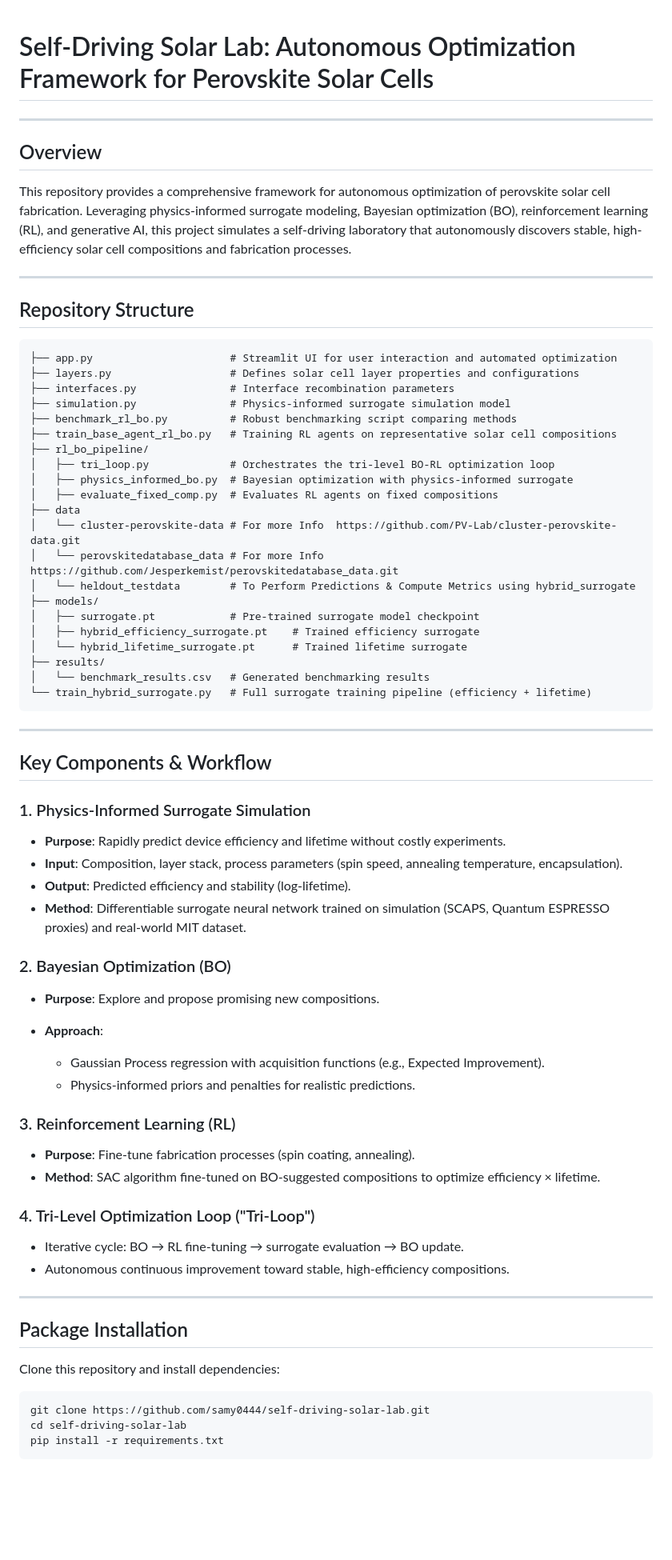
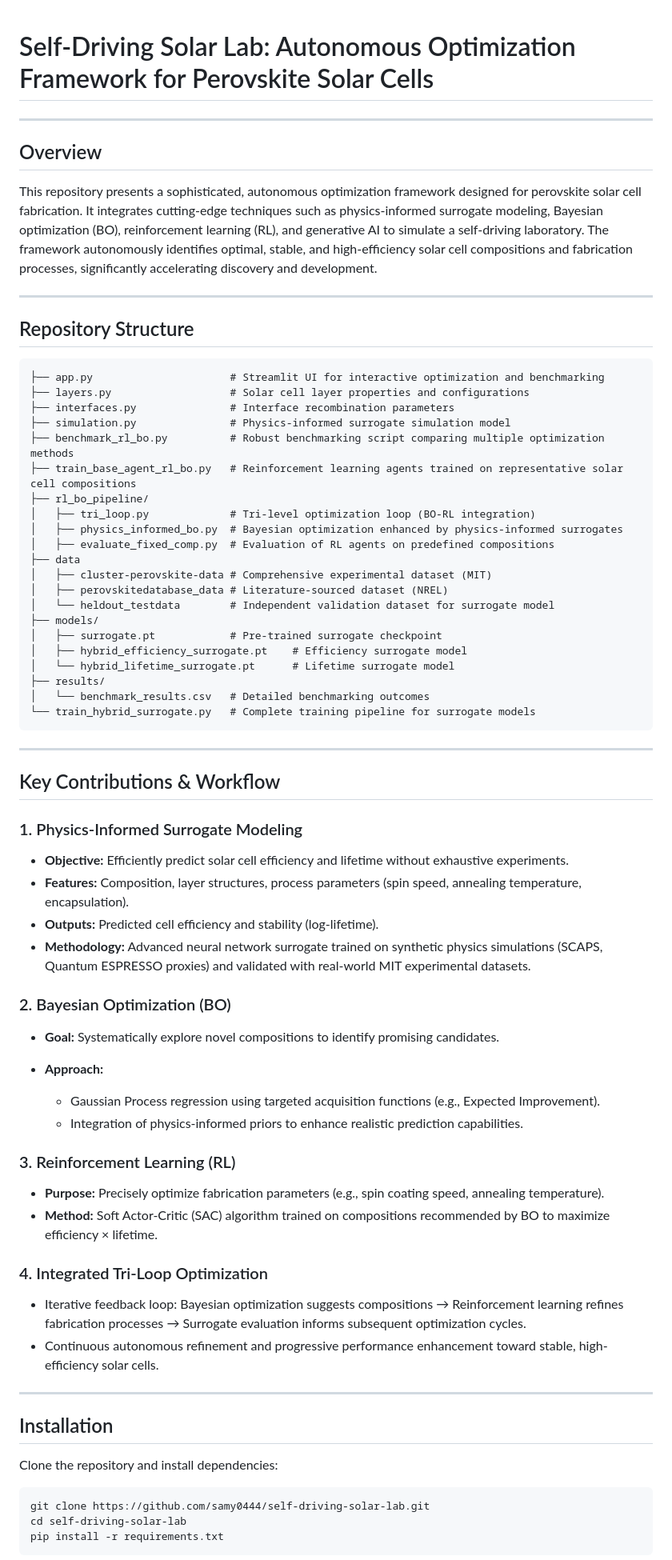
Before and after one commit to samy0444/optimization-framework, a Markdown page: README.md, the part around one of its changes. Shown at 80% size. Rendered like a GitHub page; blank space fills up the shorter version.

````diff
--- a/README.md
+++ b/README.md
@@ -1,74 +1,73 @@
-
 # Self-Driving Solar Lab: Autonomous Optimization Framework for Perovskite Solar Cells
 
 ---
 
 ## Overview
 
-This repository provides a comprehensive framework for autonomous optimization of perovskite solar cell fabrication. Leveraging physics-informed surrogate modeling, Bayesian optimization (BO), reinforcement learning (RL), and generative AI, this project simulates a self-driving laboratory that autonomously discovers stable, high-efficiency solar cell compositions and fabrication processes.
+This repository presents a sophisticated, autonomous optimization framework designed for perovskite solar cell fabrication. It integrates cutting-edge techniques such as physics-informed surrogate modeling, Bayesian optimization (BO), reinforcement learning (RL), and generative AI to simulate a self-driving laboratory. The framework autonomously identifies optimal, stable, and high-efficiency solar cell compositions and fabrication processes, significantly accelerating discovery and development.
 
 ---
 
 ## Repository Structure
 
 ```
-├── app.py                      # Streamlit UI for user interaction and automated optimization
-├── layers.py                   # Defines solar cell layer properties and configurations
+├── app.py                      # Streamlit UI for interactive optimization and benchmarking
+├── layers.py                   # Solar cell layer properties and configurations
 ├── interfaces.py               # Interface recombination parameters
 ├── simulation.py               # Physics-informed surrogate simulation model
-├── benchmark_rl_bo.py          # Robust benchmarking script comparing methods
-├── train_base_agent_rl_bo.py   # Training RL agents on representative solar cell compositions
+├── benchmark_rl_bo.py          # Robust benchmarking script comparing multiple optimization methods
+├── train_base_agent_rl_bo.py   # Reinforcement learning agents trained on representative solar cell compositions
 ├── rl_bo_pipeline/
-│   ├── tri_loop.py             # Orchestrates the tri-level BO-RL optimization loop
-│   ├── physics_informed_bo.py  # Bayesian optimization with physics-informed surrogate
-│   ├── evaluate_fixed_comp.py  # Evaluates RL agents on fixed compositions
+│   ├── tri_loop.py             # Tri-level optimization loop (BO-RL integration)
+│   ├── physics_informed_bo.py  # Bayesian optimization enhanced by physics-informed surrogates
+│   ├── evaluate_fixed_comp.py  # Evaluation of RL agents on predefined compositions
 ├── data
-│   └── cluster-perovskite-data # For more Info  https://github.com/PV-Lab/cluster-perovskite-data.git
-│   └── perovskitedatabase_data # For more Info https://github.com/Jesperkemist/perovskitedatabase_data.git
-│   └── heldout_testdata        # To Perform Predictions & Compute Metrics using hybrid_surrogate
+│   ├── cluster-perovskite-data # Comprehensive experimental dataset (MIT)
+│   ├── perovskitedatabase_data # Literature-sourced dataset (NREL)
+│   └── heldout_testdata        # Independent validation dataset for surrogate model
 ├── models/
-│   ├── surrogate.pt            # Pre-trained surrogate model checkpoint
-│   ├── hybrid_efficiency_surrogate.pt    # Trained efficiency surrogate
-│   └── hybrid_lifetime_surrogate.pt      # Trained lifetime surrogate
+│   ├── surrogate.pt            # Pre-trained surrogate checkpoint
+│   ├── hybrid_efficiency_surrogate.pt    # Efficiency surrogate model
+│   └── hybrid_lifetime_surrogate.pt      # Lifetime surrogate model
 ├── results/
-│   └── benchmark_results.csv   # Generated benchmarking results
-└── train_hybrid_surrogate.py   # Full surrogate training pipeline (efficiency + lifetime)
+│   └── benchmark_results.csv   # Detailed benchmarking outcomes
+└── train_hybrid_surrogate.py   # Complete training pipeline for surrogate models
 ```
 
 ---
 
-## Key Components & Workflow
+## Key Contributions & Workflow
 
-### 1. Physics-Informed Surrogate Simulation
+### 1. Physics-Informed Surrogate Modeling
 
-* **Purpose**: Rapidly predict device efficiency and lifetime without costly experiments.
-* **Input**: Composition, layer stack, process parameters (spin speed, annealing temperature, encapsulation).
-* **Output**: Predicted efficiency and stability (log-lifetime).
-* **Method**: Differentiable surrogate neural network trained on simulation (SCAPS, Quantum ESPRESSO proxies) and real-world MIT dataset.
+* **Objective:** Efficiently predict solar cell efficiency and lifetime without exhaustive experiments.
+* **Features:** Composition, layer structures, process parameters (spin speed, annealing temperature, encapsulation).
+* **Outputs:** Predicted cell efficiency and stability (log-lifetime).
+* **Methodology:** Advanced neural network surrogate trained on synthetic physics simulations (SCAPS, Quantum ESPRESSO proxies) and validated with real-world MIT experimental datasets.
 
 ### 2. Bayesian Optimization (BO)
 
-* **Purpose**: Explore and propose promising new compositions.
-* **Approach**:
+* **Goal:** Systematically explore novel compositions to identify promising candidates.
+* **Approach:**
 
-  * Gaussian Process regression with acquisition functions (e.g., Expected Improvement).
-  * Physics-informed priors and penalties for realistic predictions.
+  * Gaussian Process regression using targeted acquisition functions (e.g., Expected Improvement).
+  * Integration of physics-informed priors to enhance realistic prediction capabilities.
 
 ### 3. Reinforcement Learning (RL)
 
-* **Purpose**: Fine-tune fabrication processes (spin coating, annealing).
-* **Method**: SAC algorithm fine-tuned on BO-suggested compositions to optimize efficiency × lifetime.
+* **Purpose:** Precisely optimize fabrication parameters (e.g., spin coating speed, annealing temperature).
+* **Method:** Soft Actor-Critic (SAC) algorithm trained on compositions recommended by BO to maximize efficiency × lifetime.
 
-### 4. Tri-Level Optimization Loop ("Tri-Loop")
+### 4. Integrated Tri-Loop Optimization
 
-* Iterative cycle: BO → RL fine-tuning → surrogate evaluation → BO update.
-* Autonomous continuous improvement toward stable, high-efficiency compositions.
+* Iterative feedback loop: Bayesian optimization suggests compositions → Reinforcement learning refines fabrication processes → Surrogate evaluation informs subsequent optimization cycles.
+* Continuous autonomous refinement and progressive performance enhancement toward stable, high-efficiency solar cells.
 
 ---
 
-## Package Installation
+## Installation
 
-Clone this repository and install dependencies:
+Clone the repository and install dependencies:
 
 ```bash
 git clone https://github.com/samy0444/self-driving-solar-lab.git
````
Also changed, not shown: other parts of README.md (+30 -28 lines), visualization (2).png (added), 1 other file.
